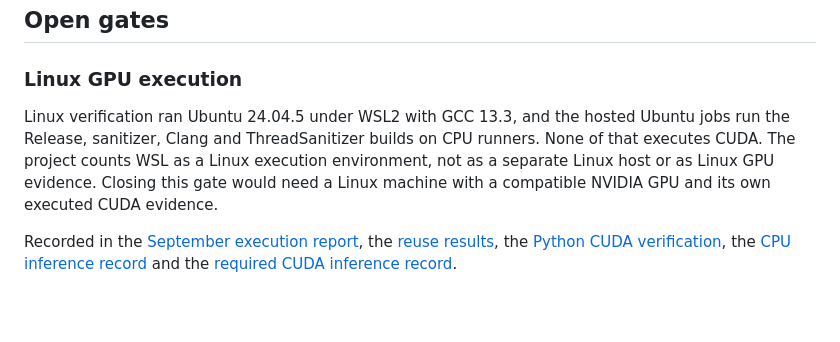
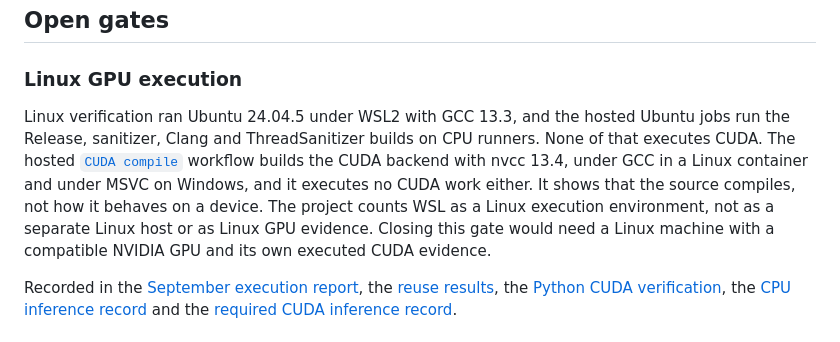
Before and after one commit to T92T1914/heterogeneous-batch-runtime, a Markdown page: docs/limits.md, the part around the change. Rendered like a GitHub page; blank space fills up the shorter version.

Commit message:
Say in the limits that hosted jobs compile the CUDA path
The Linux GPU gate listed every hosted job and said none of them executes
CUDA. Since #42 and #43 the CUDA compile workflow builds the CUDA backend
with nvcc 13.4 under GCC in a Linux container and under MSVC on Windows.
The gate now names that workflow and says it shows only that the source
compiles, not how it behaves on a device, so the gate stays open.

Checked: card checks 1 to 6, the site build byte check, the site unit
tests and the six node site tests all exit 0.

```diff
--- a/docs/limits.md
+++ b/docs/limits.md
@@ -8,7 +8,7 @@ This page gathers those gates and the narrower open limits in one place so a rea
 
 ### Linux GPU execution
 
-Linux verification ran Ubuntu 24.04.5 under WSL2 with GCC 13.3, and the hosted Ubuntu jobs run the Release, sanitizer, Clang and ThreadSanitizer builds on CPU runners. None of that executes CUDA. The project counts WSL as a Linux execution environment, not as a separate Linux host or as Linux GPU evidence. Closing this gate would need a Linux machine with a compatible NVIDIA GPU and its own executed CUDA evidence.
+Linux verification ran Ubuntu 24.04.5 under WSL2 with GCC 13.3, and the hosted Ubuntu jobs run the Release, sanitizer, Clang and ThreadSanitizer builds on CPU runners. None of that executes CUDA. The hosted [`CUDA compile`](../.github/workflows/cuda-compile.yml) workflow builds the CUDA backend with nvcc 13.4, under GCC in a Linux container and under MSVC on Windows, and it executes no CUDA work either. It shows that the source compiles, not how it behaves on a device. The project counts WSL as a Linux execution environment, not as a separate Linux host or as Linux GPU evidence. Closing this gate would need a Linux machine with a compatible NVIDIA GPU and its own executed CUDA evidence.
 
 Recorded in the [September execution report](results-2026-09-29.md#correctness-and-packaging), the [reuse results](reuse-results.md#correctness-ownership-and-limits), the [Python CUDA verification](python-cuda-results.md#executed-coverage), the [CPU inference record](inference-results.md#pending-evidence) and the [required CUDA inference record](inference-cuda-results.md#source-identities-and-remaining-gates).
 
```
